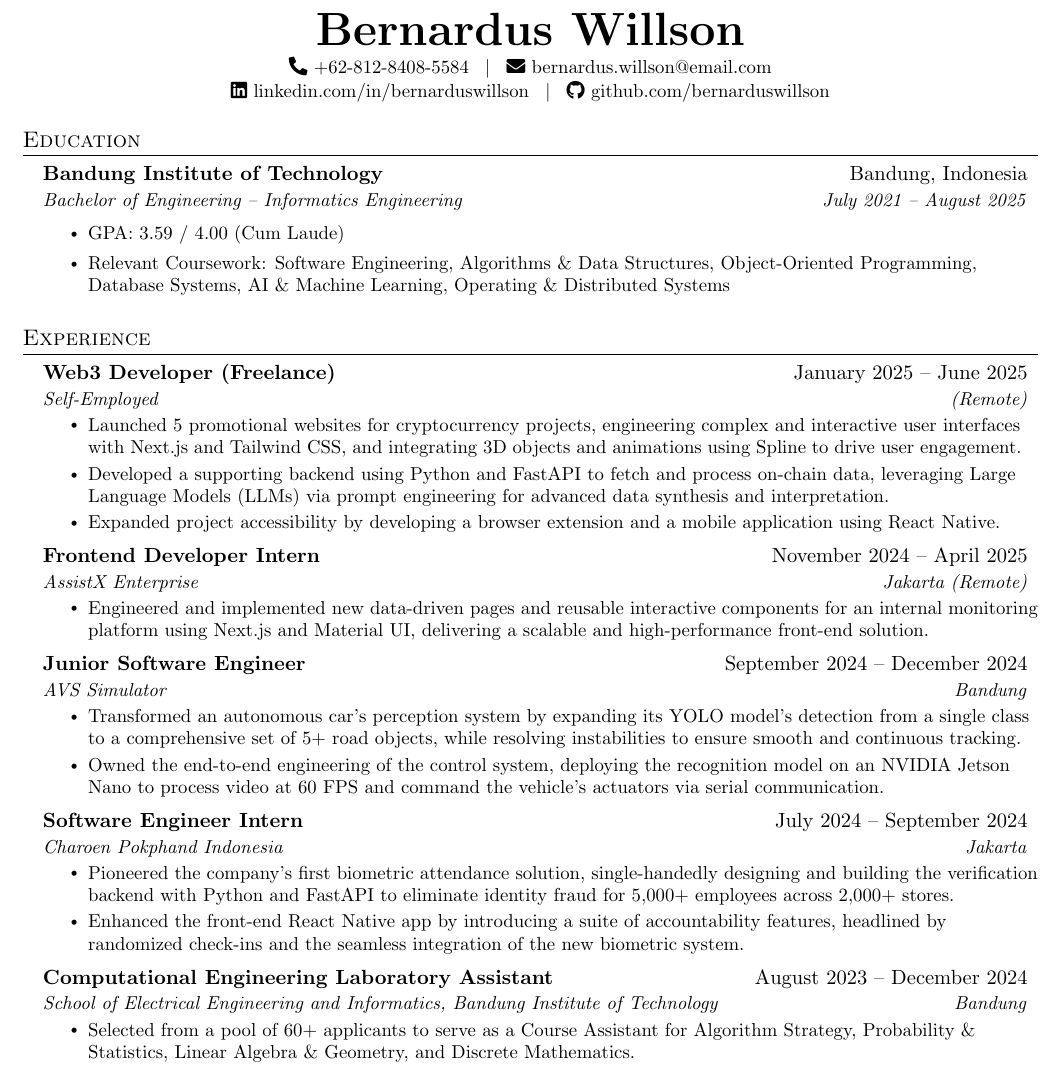
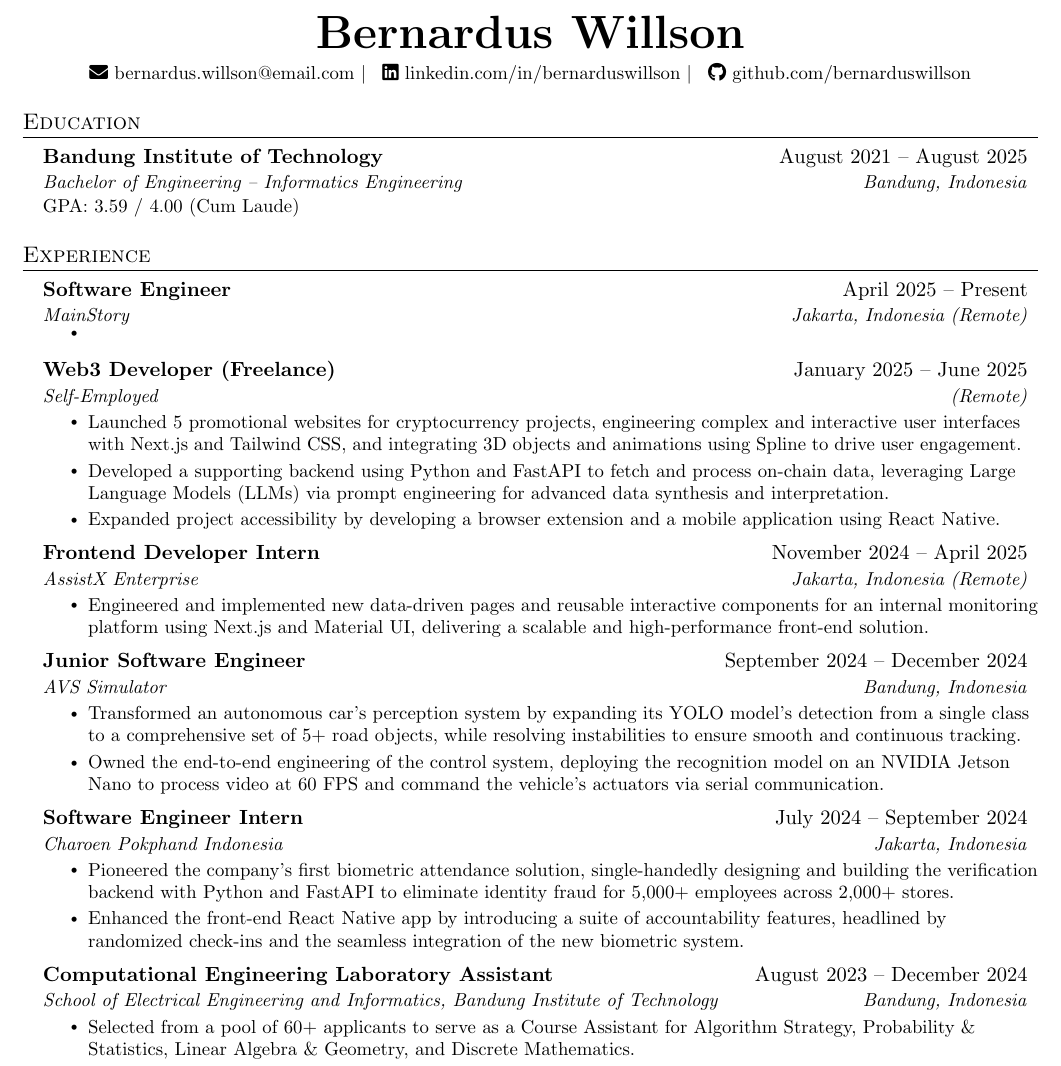
Before and after one commit to bernarduswillson/cv, a LaTeX CV (CV_Bernardus Willson.tex, which reads src/education.tex, src/experience.tex, src/heading.tex): part of page 1 of 2, cut so that both start at the same text. Compiled offline with pdfLaTeX.

Commit message:
remove redundant lines

```diff
--- a/src/education.tex
+++ b/src/education.tex
@@ -1,14 +1,10 @@
 \section{Education}
   \resumeSubHeadingListStart
     \resumeSubheading
-      {Bandung Institute of Technology}{Bandung, Indonesia}
-      {Bachelor of Engineering -- Informatics Engineering}{July 2021 -- August 2025}
+      {Bandung Institute of Technology}{August 2021 -- August 2025}
+      {Bachelor of Engineering -- Informatics Engineering}{Bandung, Indonesia}
 
-    {\small
-    \resumeItemListStart
-      \item GPA: 3.59 / 4.00 (Cum Laude)
-      \item Relevant Coursework: Software Engineering, Algorithms \& Data Structures, Object-Oriented Programming, Database Systems, AI \& Machine Learning, Operating \& Distributed Systems
-    \resumeItemListEnd
-    }
+    \vspace{1mm}
+    {\small GPA: 3.59 / 4.00 (Cum Laude)}
 
   \resumeSubHeadingListEnd
--- a/src/experience.tex
+++ b/src/experience.tex
@@ -1,5 +1,12 @@
 \section{Experience}
   \resumeSubHeadingListStart
+
+    \resumeSubheading
+      {Software Engineer}{April 2025 -- Present}
+      {MainStory}{Jakarta, Indonesia (Remote)}
+      \resumeItemListStart
+        \resumeItem{}
+      \resumeItemListEnd
 
     \resumeSubheading
       {Web3 Developer (Freelance)}{January 2025 -- June 2025}
@@ -12,14 +19,14 @@
 
     \resumeSubheading
       {Frontend Developer Intern}{November 2024 -- April 2025}
-      {AssistX Enterprise}{Jakarta (Remote)}
+      {AssistX Enterprise}{Jakarta, Indonesia (Remote)}
       \resumeItemListStart
         \resumeItem{Engineered and implemented new data-driven pages and reusable interactive components for an internal monitoring platform using Next.js and Material UI, delivering a scalable and high-performance front-end solution.}
       \resumeItemListEnd
 
     \resumeSubheading
       {Junior Software Engineer}{September 2024 -- December 2024}
-      {AVS Simulator}{Bandung}
+      {AVS Simulator}{Bandung, Indonesia}
       \resumeItemListStart
         \resumeItem{Transformed an autonomous car's perception system by expanding its YOLO model's detection from a single class to a comprehensive set of 5+ road objects, while resolving instabilities to ensure smooth and continuous tracking.}
         \resumeItem{Owned the end-to-end engineering of the control system, deploying the recognition model on an NVIDIA Jetson Nano to process video at 60 FPS and command the vehicle's actuators via serial communication.}
@@ -27,7 +34,7 @@
 
     \resumeSubheading
       {Software Engineer Intern}{July 2024 -- September 2024}
-      {Charoen Pokphand Indonesia}{Jakarta}
+      {Charoen Pokphand Indonesia}{Jakarta, Indonesia}
       \resumeItemListStart
         \resumeItem{Pioneered the company's first biometric attendance solution, single-handedly designing and building the verification backend with Python and FastAPI to eliminate identity fraud for 5,000+ employees across 2,000+ stores.}
         \resumeItem{Enhanced the front-end React Native app by introducing a suite of accountability features, headlined by randomized check-ins and the seamless integration of the new biometric system.}
@@ -35,7 +42,7 @@
 
     \resumeSubheading
       {Computational Engineering Laboratory Assistant}{August 2023 -- December 2024}
-      {School of Electrical Engineering and Informatics, Bandung Institute of Technology}{Bandung}
+      {School of Electrical Engineering and Informatics, Bandung Institute of Technology}{Bandung, Indonesia}
       \resumeItemListStart
         \resumeItem{Selected from a pool of 60+ applicants to serve as a Course Assistant for Algorithm Strategy, Probability \& Statistics, Linear Algebra \& Geometry, and Discrete Mathematics.}
         \resumeItem{Crafted project specifications and graded student work (projects, assignments, and quizzes) for 170+ students.}
--- a/src/heading.tex
+++ b/src/heading.tex
@@ -1,8 +1,7 @@
 \begin{center}
-    \textbf{\Huge \scshape Bernardus Willson} \\ \vspace{3pt}
+    \textbf{\Huge \scshape Bernardus Willson} \\ \vspace{5pt}
     \small
-    \faPhone*~+62-812-8408-5584 \hspace{2pt} $|$ \hspace{2pt}
-    \faEnvelope~\href{mailto:bernardus.willson@email.com}{bernardus.willson@email.com} \\ \vspace{1pt}
-    \faLinkedin~\href{https://linkedin.com/in/bernarduswillson}{linkedin.com/in/bernarduswillson} \hspace{2pt} $|$ \hspace{2pt}
+    \faEnvelope~\href{mailto:bernardus.willson@email.com}{bernardus.willson@email.com} $|$ \hspace{2pt}
+    \faLinkedin~\href{https://linkedin.com/in/bernarduswillson}{linkedin.com/in/bernarduswillson} $|$ \hspace{2pt}
     \faGithub~\href{https://github.com/bernarduswillson}{github.com/bernarduswillson}
 \end{center}
```
Also changed, not shown: CV_Bernardus Willson.pdf.
